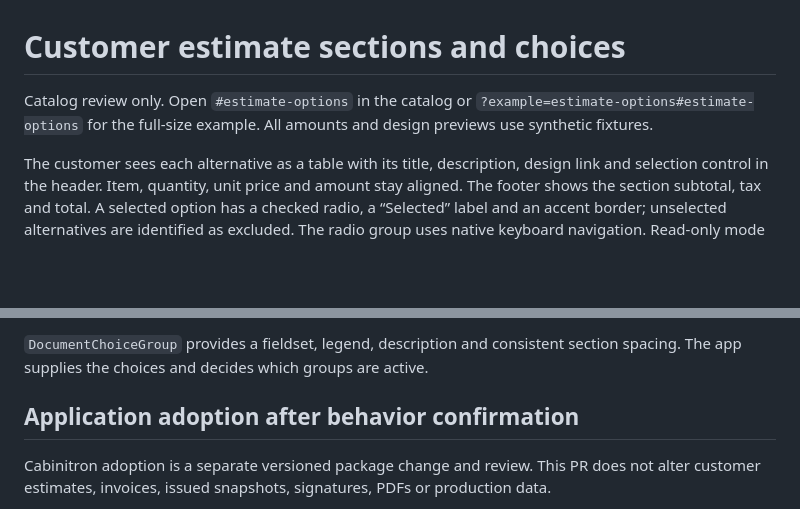
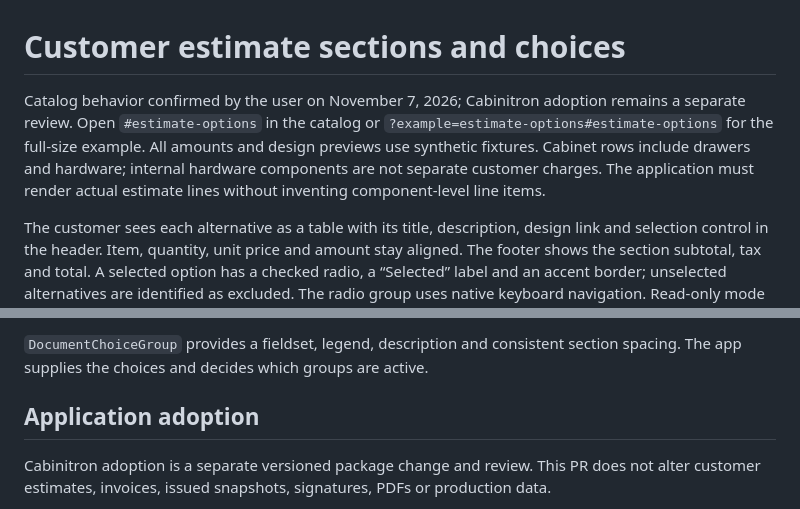
Before and after one commit to from-trees/design-system, a Markdown page: docs/estimate-options.md, 2 parts joined by grey strips. Rendered like a GitHub page; blank space fills up the shorter version.

Commit message:
Bundle sample cabinet hardware and version confirmed components at 0.11.0

```diff
--- a/docs/estimate-options.md
+++ b/docs/estimate-options.md
@@ -1,6 +1,6 @@
 # Customer estimate sections and choices
 
-Catalog review only. Open `#estimate-options` in the catalog or `?example=estimate-options#estimate-options` for the full-size example. All amounts and design previews use synthetic fixtures.
+Catalog behavior confirmed by the user on November 7, 2026; Cabinitron adoption remains a separate review. Open `#estimate-options` in the catalog or `?example=estimate-options#estimate-options` for the full-size example. All amounts and design previews use synthetic fixtures. Cabinet rows include drawers and hardware; internal hardware components are not separate customer charges. The application must render actual estimate lines without inventing component-level line items.
 
 The customer sees each alternative as a table with its title, description, design link and selection control in the header. Item, quantity, unit price and amount stay aligned. The footer shows the section subtotal, tax and total. A selected option has a checked radio, a “Selected” label and an accent border; unselected alternatives are identified as excluded. The radio group uses native keyboard navigation. Read-only mode replaces controls with selected/excluded labels; disabled mode prevents selection while saving.
 
@@ -14,7 +14,7 @@ The initial heading shows the lowest to highest valid total, including shared se
 
 `DocumentChoiceGroup` provides a fieldset, legend, description and consistent section spacing. The app supplies the choices and decides which groups are active.
 
-## Application adoption after behavior confirmation
+## Application adoption
 
 Cabinitron adoption is a separate versioned package change and review. This PR does not alter customer estimates, invoices, issued snapshots, signatures, PDFs or production data.
 
```
Also changed, not shown: docs/evidence/estimate-options/estimate-desktop.png, docs/evidence/estimate-options/estimate-full.png, 5 other files.
